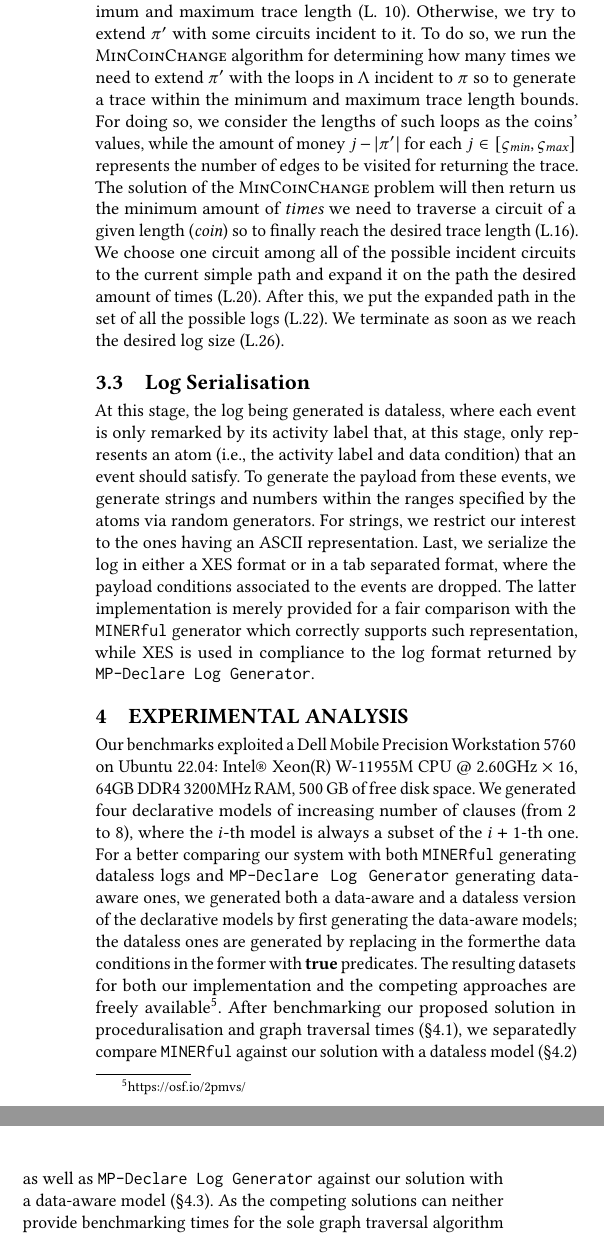
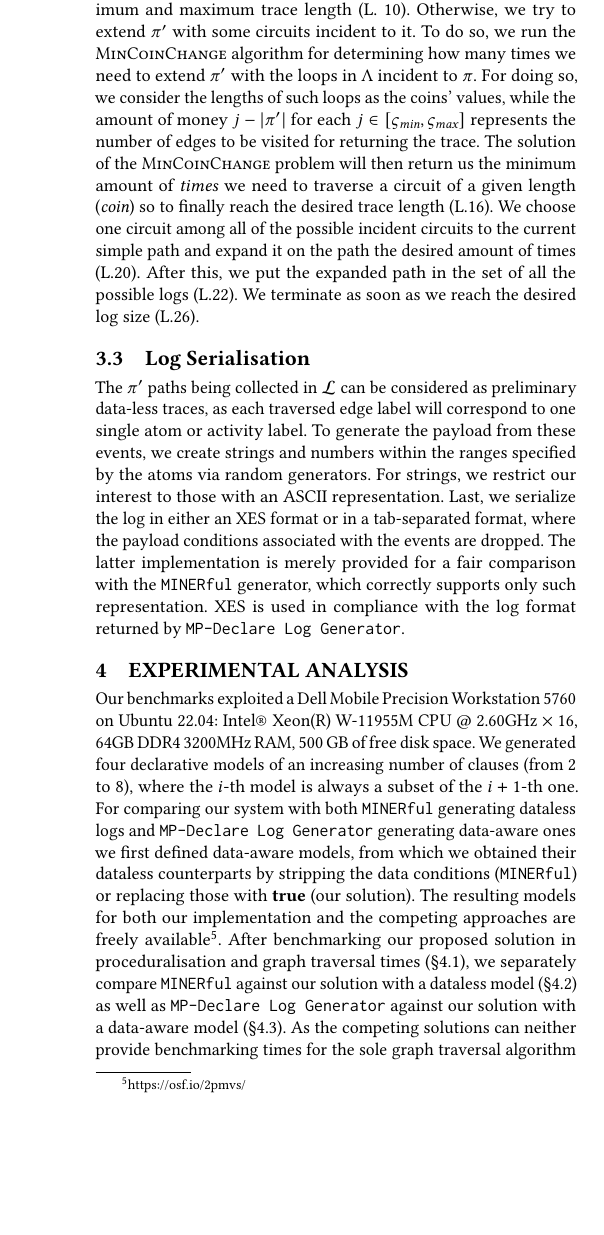
Before and after one commit to gyankos/gradesnda23, a LaTeX paper (GRADES-NDA23.tex): two parts of the columns of page 6 of 8 before the commit and part of one column of page 6 of 8 after it, the two joined at a grey line, cut so that both start at the same text, the shorter picture padded with empty space. Compiled offline with pdfLaTeX.

Commit message:
Updates from Overleaf

```diff
--- a/GRADES-NDA23.tex
+++ b/GRADES-NDA23.tex
@@ -524,7 +524,7 @@ This phase  is run only if the previous phase has not returned an adequate amoun
 \end{algorithmic}
  \caption{Fast Depth Graph Traversal}\label{algo:fdgt}
 \end{algorithm}
-After storing some cycles in $\Lambda$ as discussed in \S\ref{sec:RW} (L. \ref{sec:somecycle}), we associate to each node in the graph a subset of cycles $\Lambda$ containing such a node (L. \ref{loc:subset}). To minimise the number of graph visits, we sample the accepting paths $\pi$ for each distinct graph node $i=$\textit{ptr}.\texttt{node} associated to a trie leaf ($\Phi_T$) providing a path $\varpi$ from the source \textit{src} of length $h$ (L. \ref{loc:varpidef}). We add the resulting  concatenated path $\pi'\gets\pi\circ\varpi$ to the solutions in $\mathcal{L}$ if its length is within the boundaries of minimum and maximum trace length (L. \ref{loc:retinbound}). Otherwise, we try to extend $\pi'$ with some circuits incident to it. To do so, we run the \textsc{MinCoinChange} algorithm for determining how many times we need to extend $\pi'$ with the loops in $\Lambda$ incident to $\pi$ so to generate a trace within the minimum and maximum trace length bounds. For doing so, we consider the lengths of such loops as the coins' values, while the amount of money $j-|\pi'|$  for each $j\in [\smin,\smax]$ represents the number of edges to be visited for returning the trace. The solution of the \textsc{MinCoinChange} problem will then return us the minimum amount of \textit{times} we need to traverse a circuit of a given length (\textit{coin}) so to finally reach the desired trace length (L.\ref{loc:EachSolLine}). We choose one circuit among all of the possible incident circuits to the current simple path and expand it on the path the desired amount of times (L.\ref{loc:expansion}). After this, we put the expanded path in the set of all the possible logs (L.\ref{loc:newtracegen}). We terminate as soon as we reach the desired log size (L.\ref{loc:sectermcond}).
+After storing some cycles in $\Lambda$ as discussed in \S\ref{sec:RW} (L. \ref{sec:somecycle}), we associate to each node in the graph a subset of cycles $\Lambda$ containing such a node (L. \ref{loc:subset}). To minimise the number of graph visits, we sample the accepting paths $\pi$ for each distinct graph node $i=$\textit{ptr}.\texttt{node} associated to a trie leaf ($\Phi_T$) providing a path $\varpi$ from the source \textit{src} of length $h$ (L. \ref{loc:varpidef}). We add the resulting  concatenated path $\pi'\gets\pi\circ\varpi$ to the solutions in $\mathcal{L}$ if its length is within the boundaries of minimum and maximum trace length (L. \ref{loc:retinbound}). Otherwise, we try to extend $\pi'$ with some circuits incident to it. To do so, we run the \textsc{MinCoinChange} algorithm for determining how many times we need to extend $\pi'$ with the loops in $\Lambda$ incident to $\pi$. For doing so, we consider the lengths of such loops as the coins' values, while the amount of money $j-|\pi'|$  for each $j\in [\smin,\smax]$ represents the number of edges to be visited for returning the trace. The solution of the \textsc{MinCoinChange} problem will then return us the minimum amount of \textit{times} we need to traverse a circuit of a given length (\textit{coin}) so to finally reach the desired trace length (L.\ref{loc:EachSolLine}). We choose one circuit among all of the possible incident circuits to the current simple path and expand it on the path the desired amount of times (L.\ref{loc:expansion}). After this, we put the expanded path in the set of all the possible logs (L.\ref{loc:newtracegen}). We terminate as soon as we reach the desired log size (L.\ref{loc:sectermcond}).
 
 
 %As the \textsc{MinCoinChange} problem has a time complexity of $O(nv)$ for $n$ coins when the value to give the rest is $v$, given that in the worst case scenario  simple paths have length $|V|-\ell$ and circuits have a length of at most $|V|$, its time complexity such algorithm over such graphs is at most quadratic in the size of the nodes. In the worst case scenario, such algorithm is also run at most $\varsigma_\textit{max}-\varsigma_\textit{min}$ times. Despite the number of all the possible simple paths in a graph is at most $|V|!$, the algorithm ensures that we stop the iteration as soon as we find $\ell$ paths. As each DFA generated by the declarative clause guarantees that there exists at least one circuit of length one for each simple path, we can then freely assume that under our specific assumptions the algorithm will run in at most a number of polynomial steps on the size of the output as it will have a time complexity of $O( |V|^2 \ell (\varsigma_\textit{max}-\varsigma_\textit{min}))$.
@@ -532,11 +532,14 @@ After storing some cycles in $\Lambda$ as discussed in \S\ref{sec:RW} (L. \ref{s
 
 
 \subsection{Log Serialisation}\label{sec:loggen}
-At this stage, the log being generated is dataless, where each event is only remarked by its activity label that, at this stage, only represents an atom (i.e., the activity label and data condition) that an event should satisfy. To generate the payload from these events, we generate strings and numbers within the ranges specified by the atoms via random generators. For strings, we restrict our interest to the ones having an ASCII representation. Last, we serialize the log in either a XES format or in a tab separated format, where the payload conditions associated to the events are dropped. The latter implementation is merely provided for a fair comparison with the \texttt{MINERful} generator which correctly supports such representation, while XES is used in compliance to the log format returned by \texttt{MP-Declare Log Generator}.
+The $\pi'$ paths being collected in $\mathcal{L}$ can be considered as preliminary data-less traces, as each traversed edge label will correspond to one single atom or activity label.
+%At this stage, the log being generated is dataless, where each event is only remarked by its activity label that, at this stage, only represents an atom (i.e., the activity label and data condition) that an event should satisfy.
+To generate the payload from these events, we create strings and numbers within the ranges specified by the atoms via random generators. For strings, we restrict our interest to those with an ASCII representation. Last, we serialize the log in either an XES format or in a tab-separated format, where the payload conditions associated with the events are dropped. The latter implementation is merely provided for a fair comparison with the \texttt{MINERful} generator, which correctly supports only such representation. XES is used in compliance with the log format returned by \texttt{MP-Declare Log Generator}.
 
 \section{Experimental Analysis}\label{sec:exp}
-Our benchmarks exploited a Dell Mobile Precision Workstation 5760 on Ubuntu 22.04: Intel® Xeon(R) W-11955M CPU @ 2.60GHz $\times$ 16, 64GB DDR4 3200MHz RAM, 500 GB of free disk space. We generated four declarative models of increasing number of clauses (from 2 to 8), where the $i$-th model is always a subset of the $i+1$-th one. For a better comparing our system with both \texttt{MINERful} generating dataless logs and
-\texttt{MP-Declare Log Generator} generating data-aware ones, we generated both a data-aware and a dataless version of the declarative models by first generating the data-aware models; the dataless ones are generated by replacing in the formerthe data conditions in the former with \textbf{true} predicates. The resulting datasets for both our implementation and the competing approaches are freely available\footnote{\url{https://osf.io/2pmvs/}}. After benchmarking our proposed solution in proceduralisation and graph traversal times (\S\ref{ssec:proposed}), we separatedly compare \texttt{MINERful} against our solution with a dataless model (\S\ref{ssec:dataless}) as well as \texttt{MP-Declare Log Generator} against our solution with a data-aware model (\S\ref{ssec:dataaware}). As the competing solutions can neither provide benchmarking times for the sole graph traversal algorithm nor disable the serialisation of the returned traces to disk thus limiting the overall running time, we compare their overall running time with our ours. This last analysis will remark that the running time is heavily bounded by the serialisation time.
+Our benchmarks exploited a Dell Mobile Precision Workstation 5760 on Ubuntu 22.04: Intel® Xeon(R) W-11955M CPU @ 2.60GHz $\times$ 16, 64GB DDR4 3200MHz RAM, 500 GB of free disk space. We generated four declarative models of an increasing number of clauses (from 2 to 8), where the $i$-th model is always a subset of the $i+1$-th one. For comparing our system with both \texttt{MINERful} generating dataless logs and
+\texttt{MP-Declare Log Generator} generating data-aware ones we first defined
+data-aware models, from which we obtained their dataless counterparts by stripping the data conditions (\texttt{MINERful}) or replacing those with \textbf{true} (our solution). The resulting models for both our implementation and the competing approaches are freely available\footnote{\url{https://osf.io/2pmvs/}}. After benchmarking our proposed solution in proceduralisation and graph traversal times (\S\ref{ssec:proposed}), we separately compare \texttt{MINERful} against our solution with a dataless model (\S\ref{ssec:dataless}) as well as \texttt{MP-Declare Log Generator} against our solution with a data-aware model (\S\ref{ssec:dataaware}). As the competing solutions can neither provide benchmarking times for the sole graph traversal algorithm nor disable the serialisation of the returned traces to disk thus limiting the overall running time, we compare their overall running time with ours. This last analysis will remark that the running time is heavily bounded by the serialisation time.
 
 
 \begin{table}[!t]
```
Also changed, not shown: refs.bib (+1 -1 lines).
